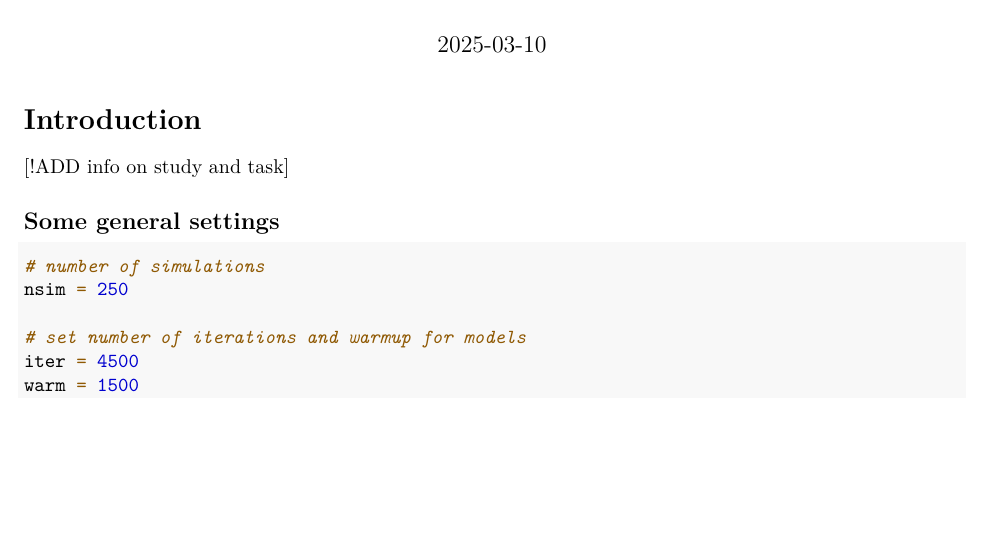
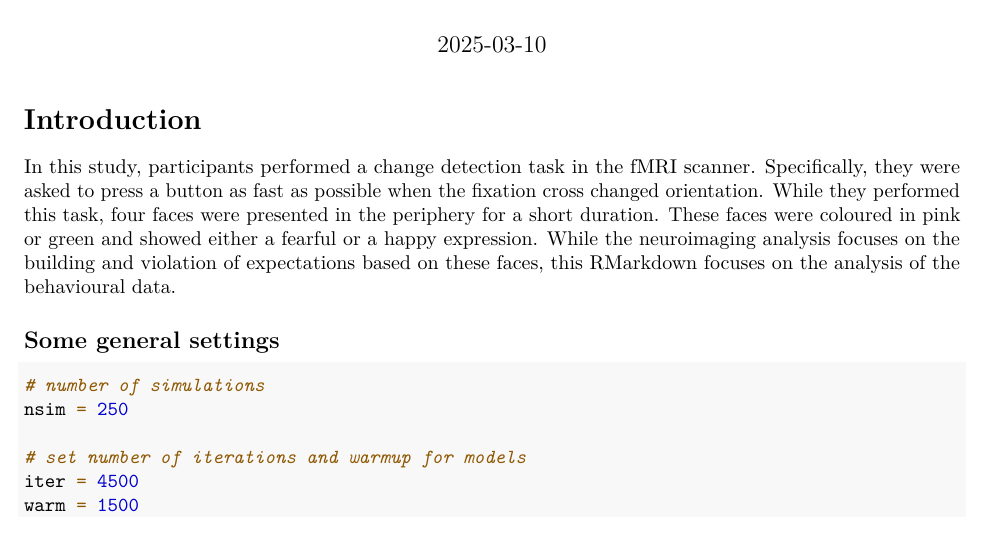
Before and after one commit to IreneSophia/EMBA_VMM, an R Markdown document (S1_VMM_behavioural.Rmd): part of page 1 of 30, cut so that both start at the same text, the shorter picture padded with empty space. Rendered offline with R 4.5, knitr and Pandoc, then LaTeX, with nearby package versions; some code elsewhere in the file could not run offline.

Commit message:
Desription of task and posterior predictive check results

```diff
--- a/S1_VMM_behavioural.Rmd
+++ b/S1_VMM_behavioural.Rmd
@@ -61,7 +61,7 @@
 
 # Introduction
 
-[!ADD info on study and task]
+In this study, participants performed a change detection task in the fMRI scanner. Specifically, they were asked to press a button as fast as possible when the fixation cross changed orientation. While they performed this task, four faces were presented in the periphery for a short duration. These faces were coloured in pink or green and showed either a fearful or a happy expression. While the neuroimaging analysis focuses on the building and violation of expectations based on these faces, this RMarkdown focuses on the analysis of the behavioural data.
 
 ## Some general settings
 
```
Also changed, not shown: S1_VMM_behavioural.Rmd (2 more changed lines), 1 other file.
